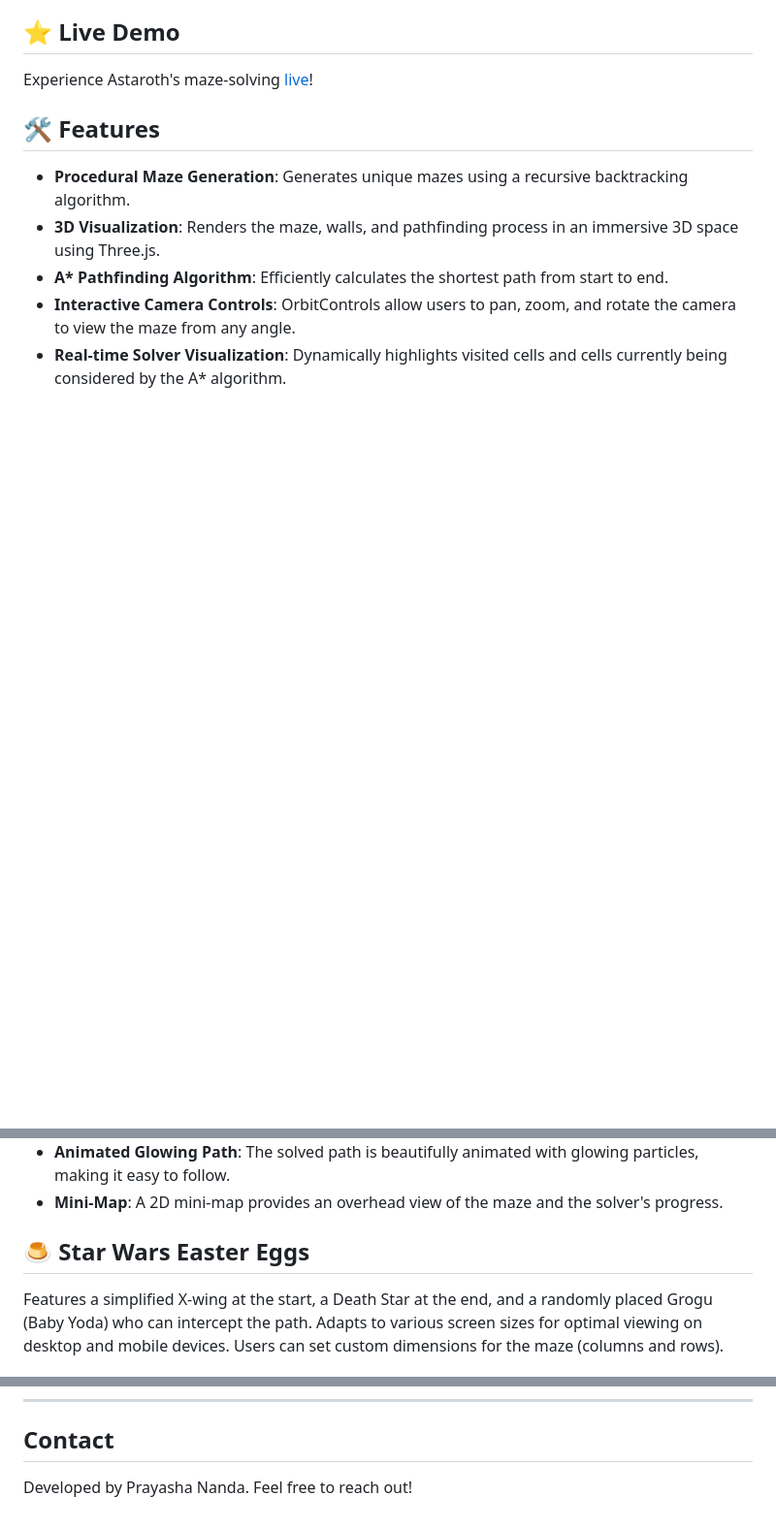
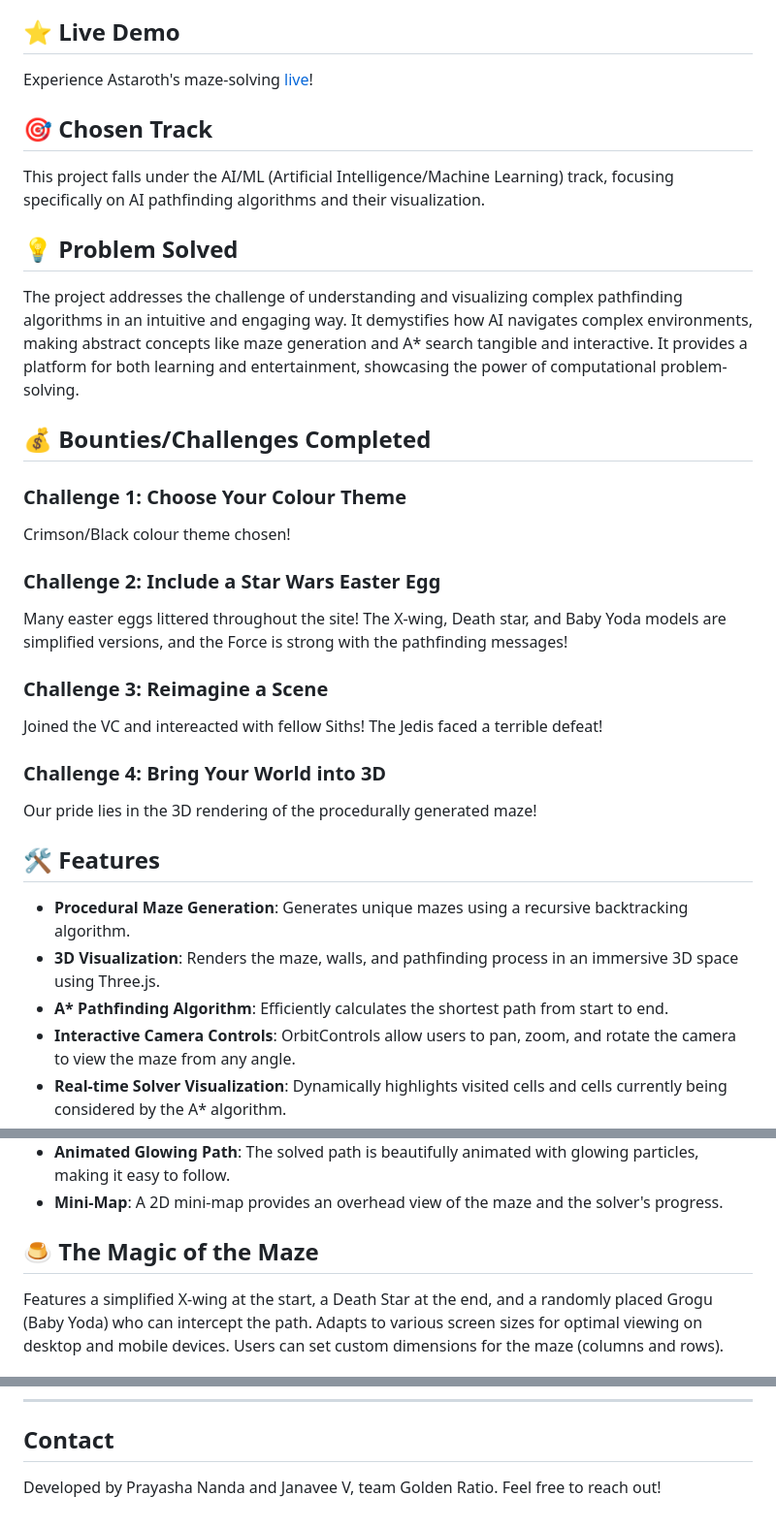
Before and after one commit to prayasha-nanda/CrimsonPathfinder3D, a Markdown page: README.md, 3 parts joined by grey strips. Shown at 97% size. Drawn GitHub-style; blank space fills up the shorter version.

Commit message:
Added required details in README

```diff
--- a/README.md
+++ b/README.md
@@ -5,6 +5,22 @@ Crimson Pathfinder 3D is an interactive web application that visualizes maze gen
 
 ## ⭐ Live Demo
 Experience Astaroth's maze-solving [live](https://crimson-pathfinder.vercel.app/)!
+
+## 🎯 Chosen Track
+This project falls under the AI/ML (Artificial Intelligence/Machine Learning) track, focusing specifically on AI pathfinding algorithms and their visualization.
+
+## 💡 Problem Solved
+The project addresses the challenge of understanding and visualizing complex pathfinding algorithms in an intuitive and engaging way. It demystifies how AI navigates complex environments, making abstract concepts like maze generation and A* search tangible and interactive. It provides a platform for both learning and entertainment, showcasing the power of computational problem-solving.
+
+## 💰 Bounties/Challenges Completed
+### Challenge 1: Choose Your Colour Theme
+Crimson/Black colour theme chosen!
+### Challenge 2: Include a Star Wars Easter Egg
+Many easter eggs littered throughout the site! The X-wing, Death star, and Baby Yoda models are simplified versions, and the Force is strong with the pathfinding messages!
+### Challenge 3: Reimagine a Scene
+Joined the VC and intereacted with fellow Siths! The Jedis faced a terrible defeat!
+### Challenge 4: Bring Your World into 3D
+Our pride lies in the 3D rendering of the procedurally generated maze!
 
 ## 🛠️ Features
   * **Procedural Maze Generation**: Generates unique mazes using a recursive backtracking algorithm.
@@ -15,7 +31,7 @@ Experience Astaroth's maze-solving [live](https://crimson-pathfinder.vercel.app/
   * **Animated Glowing Path**: The solved path is beautifully animated with glowing particles, making it easy to follow.
   * **Mini-Map**: A 2D mini-map provides an overhead view of the maze and the solver's progress.
 
-## 🍮 Star Wars Easter Eggs
+## 🍮 The Magic of the Maze
 Features a simplified X-wing at the start, a Death Star at the end, and a randomly placed Grogu (Baby Yoda) who can intercept the path. Adapts to various screen sizes for optimal viewing on desktop and mobile devices. Users can set custom dimensions for the maze (columns and rows).
 
 ## 🪙 Mascot: Astaroth, Sith-Born Intelligence
@@ -39,4 +55,4 @@ Astaroth, the Maze Warden of the Outer Rim, is a Sith-born AI forged from corrup
 * OrbitControls.js: Three.js extension for interactive camera controls.
 ---
 ## Contact
-Developed by Prayasha Nanda. Feel free to reach out!
+Developed by Prayasha Nanda and Janavee V, team Golden Ratio. Feel free to reach out!
```
